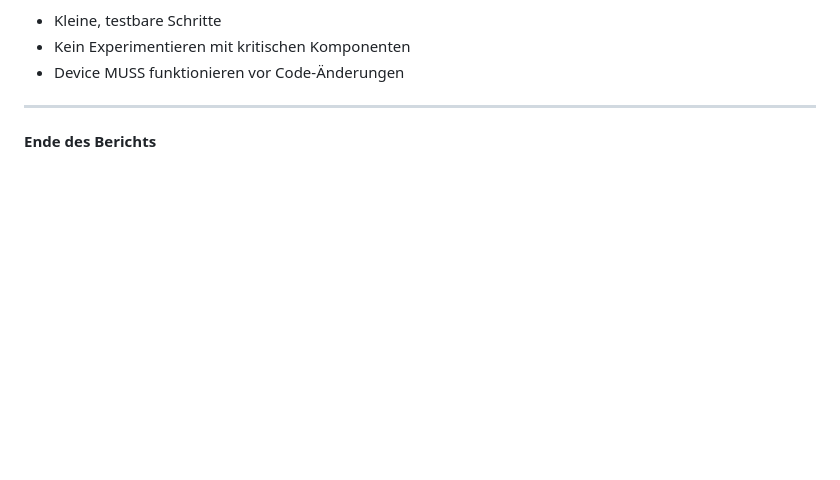
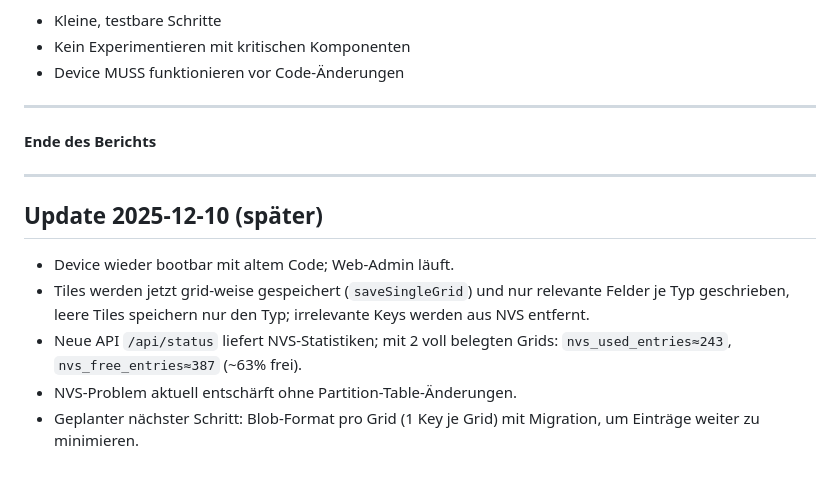
Before and after one commit to GalusPeres/Tab5-HomeAssistant-Display, a Markdown page: BERICHT_SESSION.md, the part around the change. Drawn GitHub-style; blank space fills up the shorter version.

Commit message:
docs: update session report with nvs status

```diff
--- a/BERICHT_SESSION.md
+++ b/BERICHT_SESSION.md
@@ -385,3 +385,13 @@ src/web/web_admin_scripts.cpp   (3-tab JavaScript)
 ---
 
 **Ende des Berichts**
+
+---
+
+## Update 2025-12-10 (später)
+
+- Device wieder bootbar mit altem Code; Web-Admin läuft.
+- Tiles werden jetzt grid-weise gespeichert (`saveSingleGrid`) und nur relevante Felder je Typ geschrieben, leere Tiles speichern nur den Typ; irrelevante Keys werden aus NVS entfernt.
+- Neue API `/api/status` liefert NVS-Statistiken; mit 2 voll belegten Grids: `nvs_used_entries≈243`, `nvs_free_entries≈387` (~63% frei).
+- NVS-Problem aktuell entschärft ohne Partition-Table-Änderungen.
+- Geplanter nächster Schritt: Blob-Format pro Grid (1 Key je Grid) mit Migration, um Einträge weiter zu minimieren.
```
